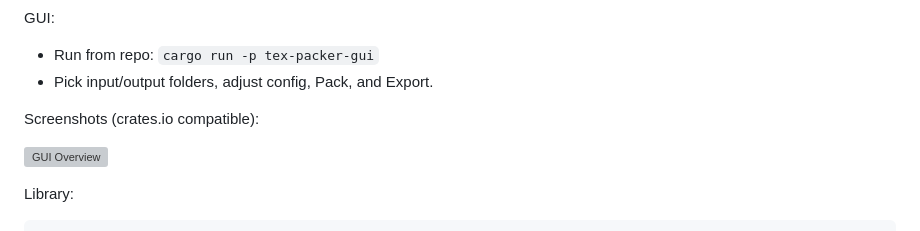
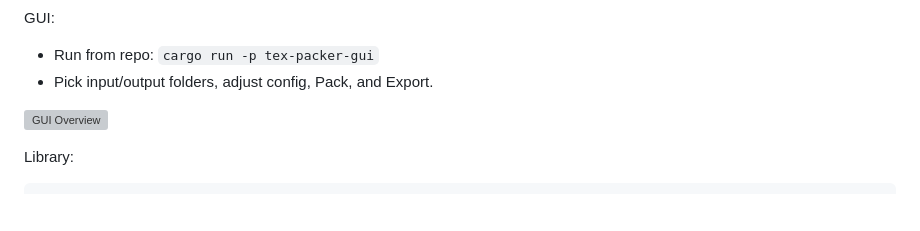
Before and after one commit to Latias94/tex-packer, a Markdown page: README.md, the part around the change. Rendered like a GitHub page; blank space fills up the shorter version; grey boxes are pictures that could not be loaded.

Commit message:
chore: update readme.md

```diff
--- a/README.md
+++ b/README.md
@@ -58,8 +58,6 @@ GUI:
 
 - Run from repo: `cargo run -p tex-packer-gui`
 - Pick input/output folders, adjust config, Pack, and Export.
-
-Screenshots (crates.io compatible):
 
 ![GUI Overview](https://raw.githubusercontent.com/Latias94/tex-packer/main/screenshots/gui-overview.png)
 
```
